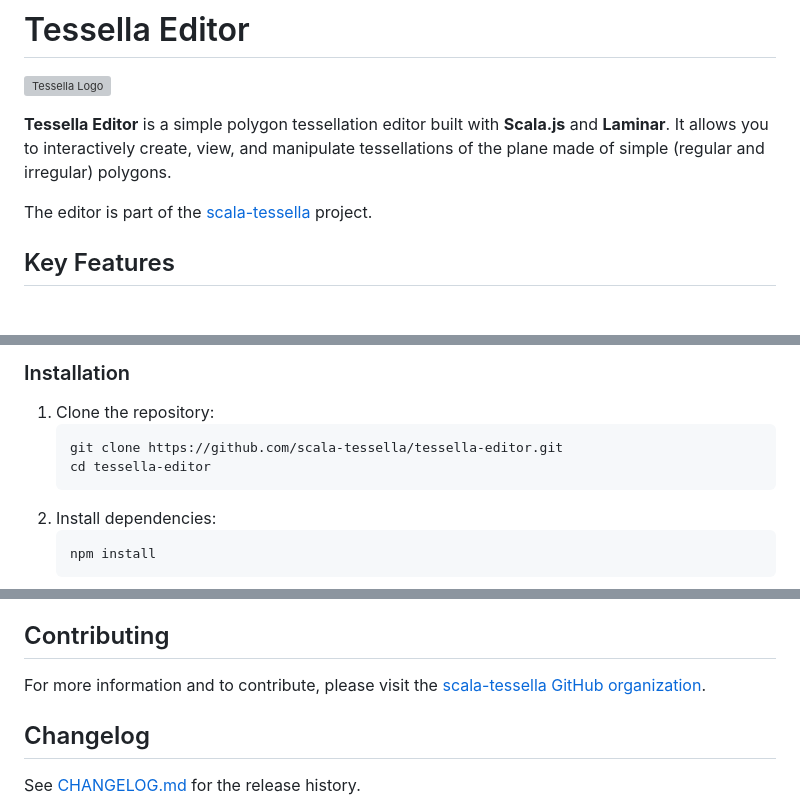
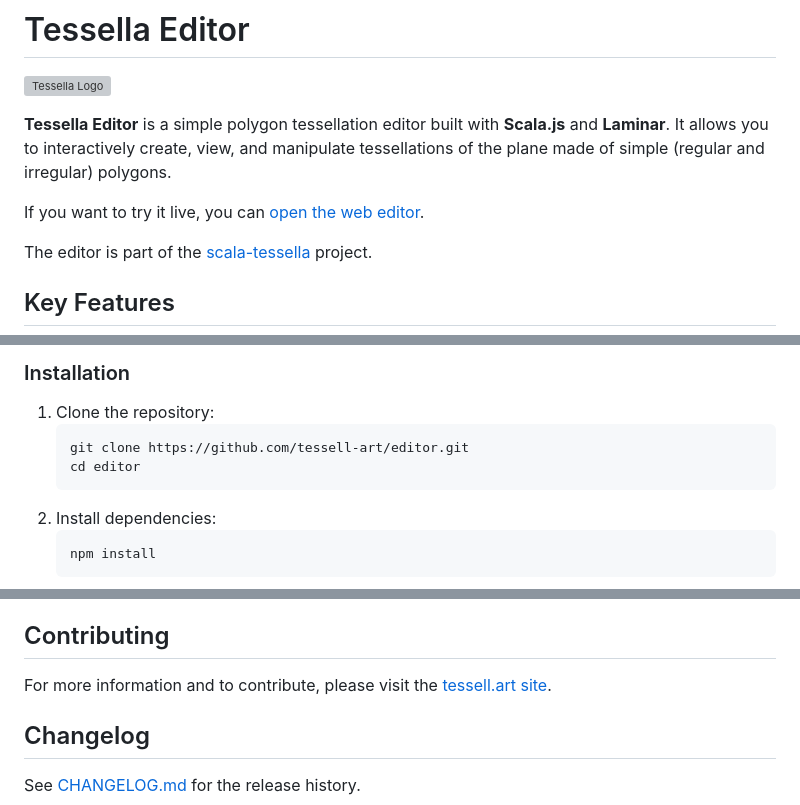
Before and after one commit to tessell-art/editor, a Markdown page: README.md, 3 parts joined by grey strips. GitHub-like rendering; blank space fills up the shorter version; grey boxes are pictures that could not be loaded.

Commit message:
Improved README.md

````diff
--- a/README.md
+++ b/README.md
@@ -3,6 +3,8 @@
 ![Tessella Logo](public/tessella-logo.svg)
 
 **Tessella Editor** is a simple polygon tessellation editor built with **Scala.js** and **Laminar**. It allows you to interactively create, view, and manipulate tessellations of the plane made of simple (regular and irregular) polygons.
+
+If you want to try it live, you can [open the web editor](https://tessell.art/editor).
 
 The editor is part of the [scala-tessella](https://github.com/scala-tessella) project.
 
@@ -86,8 +88,8 @@ same `dist/` bundle Vite produces.
 
 1.  Clone the repository:
     ```bash
-    git clone https://github.com/scala-tessella/tessella-editor.git
-    cd tessella-editor
+    git clone https://github.com/tessell-art/editor.git
+    cd editor
     ```
 2.  Install dependencies:
     ```bash
@@ -128,7 +130,7 @@ See [`e2e/README.md`](e2e/README.md) for setup and commands.
 
 ## Contributing
 
-For more information and to contribute, please visit the [scala-tessella GitHub organization](https://github.com/scala-tessella).
+For more information and to contribute, please visit the [tessell.art site](https://www.tessell.art).
 
 ## Changelog
 
````
